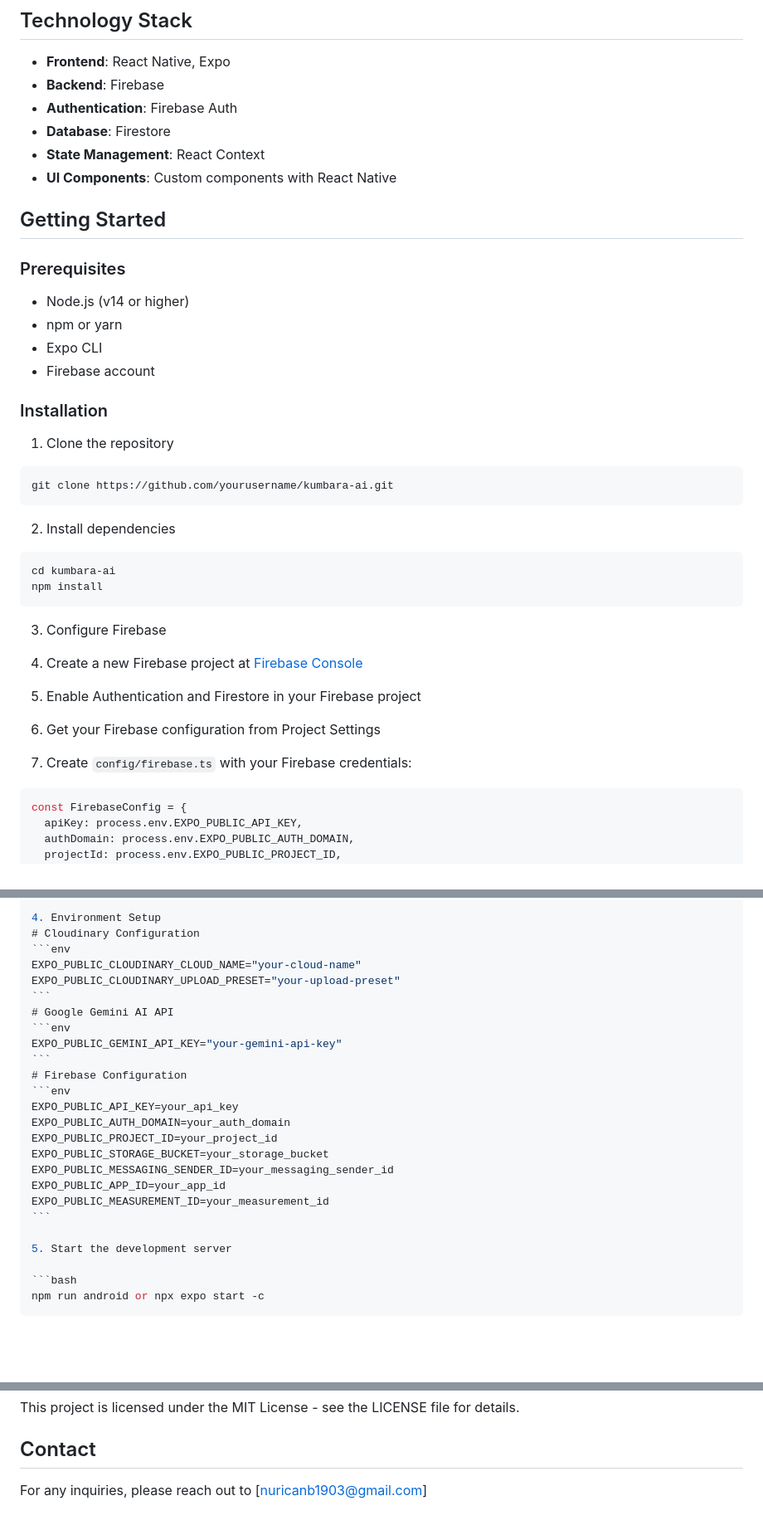
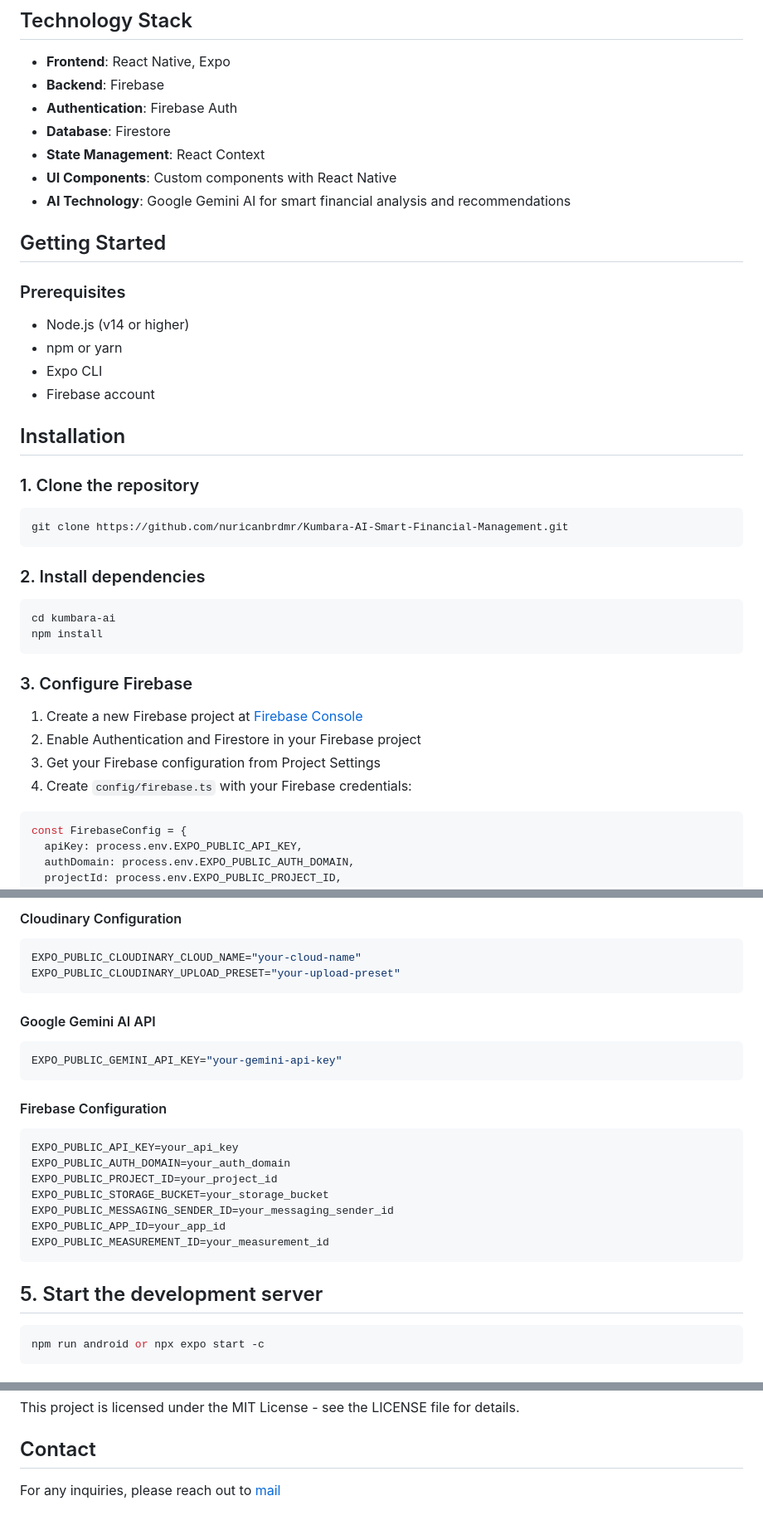
Before and after one commit to nuricanbrdmr/Kumbara-AI-Smart-Financial-Management, a Markdown page: README.md, 3 parts joined by grey strips. Shown: that part at 83% size. Rendered like a GitHub page; blank space fills up the shorter version.

`````diff
--- a/README.md
+++ b/README.md
@@ -31,6 +31,7 @@ Kumbara AI is a modern financial management application that leverages artificia
 - **Database**: Firestore
 - **State Management**: React Context
 - **UI Components**: Custom components with React Native
+- **AI Technology**: Google Gemini AI for smart financial analysis and recommendations
 
 ## Getting Started
 
@@ -41,27 +42,27 @@ Kumbara AI is a modern financial management application that leverages artificia
 - Expo CLI
 - Firebase account
 
-### Installation
+## Installation
 
-1. Clone the repository
+### 1. Clone the repository
 
 ```bash
-git clone https://github.com/yourusername/kumbara-ai.git
+git clone https://github.com/nuricanbrdmr/Kumbara-AI-Smart-Financial-Management.git
 ```
 
-2. Install dependencies
+### 2. Install dependencies
 
 ```bash
 cd kumbara-ai
 npm install
 ```
 
-3. Configure Firebase
+### 3. Configure Firebase
 
 1. Create a new Firebase project at [Firebase Console](https://console.firebase.google.com/)
-1. Enable Authentication and Firestore in your Firebase project
-1. Get your Firebase configuration from Project Settings
-1. Create `config/firebase.ts` with your Firebase credentials:
+2. Enable Authentication and Firestore in your Firebase project
+3. Get your Firebase configuration from Project Settings
+4. Create `config/firebase.ts` with your Firebase credentials:
 
 ````typescript
 const FirebaseConfig = {
@@ -76,15 +79,14 @@ const FirebaseConfig = {
 
-4. Environment Setup
-# Cloudinary Configuration
+#### Cloudinary Configuration
 ```env
 EXPO_PUBLIC_CLOUDINARY_CLOUD_NAME="your-cloud-name"
 EXPO_PUBLIC_CLOUDINARY_UPLOAD_PRESET="your-upload-preset"
 ```
-# Google Gemini AI API
+#### Google Gemini AI API
 ```env
 EXPO_PUBLIC_GEMINI_API_KEY="your-gemini-api-key"
 ```
-# Firebase Configuration
+#### Firebase Configuration
 ```env
 EXPO_PUBLIC_API_KEY=your_api_key
 EXPO_PUBLIC_AUTH_DOMAIN=your_auth_domain
@@ -95,7 +97,7 @@ EXPO_PUBLIC_APP_ID=your_app_id
 EXPO_PUBLIC_MEASUREMENT_ID=your_measurement_id
 ```
 
-5. Start the development server
+## 5. Start the development server
 
 ```bash
 npm run android or npx expo start -c
@@ -129,4 +131,4 @@ This project is licensed under the MIT License - see the LICENSE file for detail
 
 ## Contact
 
-For any inquiries, please reach out to [nuricanb1903@gmail.com]
+For any inquiries, please reach out to [mail](nuricanb1903@gmail.com)
`````
Also changed, not shown: other parts of README.md (+2 -0 lines).
